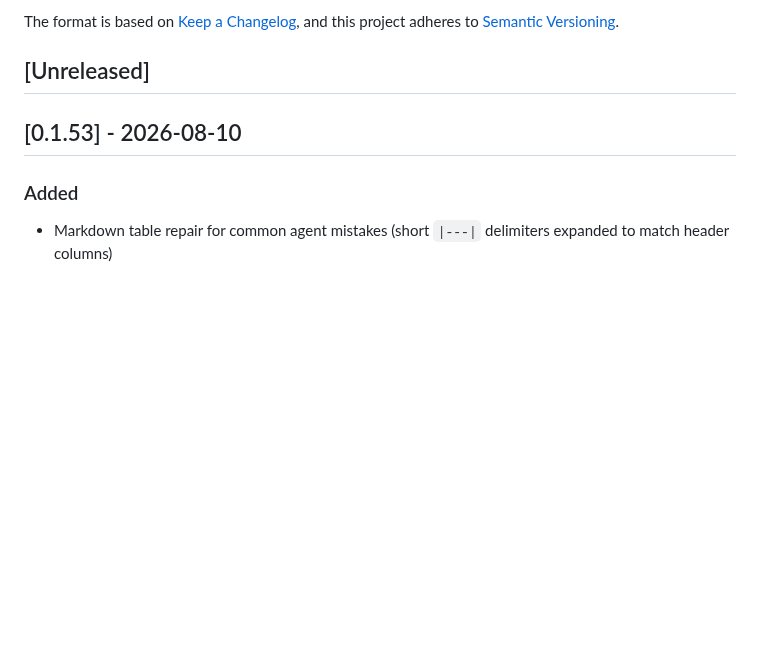
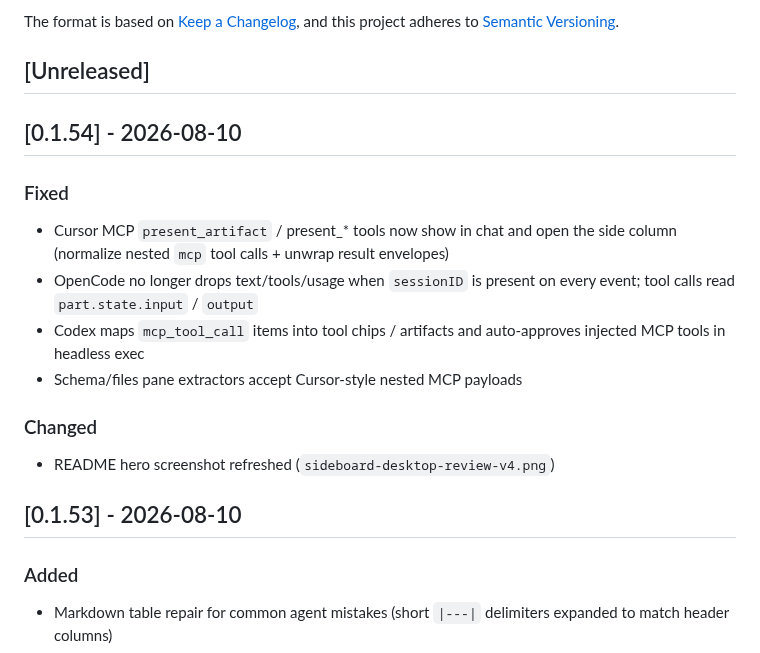
Before and after one commit to mattlevine/sideboard, a Markdown page: CHANGELOG.md, the part around the change. Rendered like a GitHub page; blank space fills up the shorter version.

Commit message:
Fix present_* MCP rendering across Cursor, OpenCode, and Codex.
Co-authored-by: Cursor <cursoragent@cursor.com>

```diff
--- a/CHANGELOG.md
+++ b/CHANGELOG.md
@@ -6,6 +6,19 @@ The format is based on [Keep a Changelog](https://keepachangelog.com/en/1.1.0/),
 and this project adheres to [Semantic Versioning](https://semver.org/spec/v2.0.0.html).
 
 ## [Unreleased]
+
+## [0.1.54] - 2026-08-10
+
+### Fixed
+
+- Cursor MCP `present_artifact` / present_* tools now show in chat and open the side column (normalize nested `mcp` tool calls + unwrap result envelopes)
+- OpenCode no longer drops text/tools/usage when `sessionID` is present on every event; tool calls read `part.state.input` / `output`
+- Codex maps `mcp_tool_call` items into tool chips / artifacts and auto-approves injected MCP tools in headless exec
+- Schema/files pane extractors accept Cursor-style nested MCP payloads
+
+### Changed
+
+- README hero screenshot refreshed (`sideboard-desktop-review-v4.png`)
 
 ## [0.1.53] - 2026-08-10
 
```
Also changed, not shown: README.md (+1 -1 lines), docs/assets/sideboard-desktop-review-v4.png (added), 14 other files.
